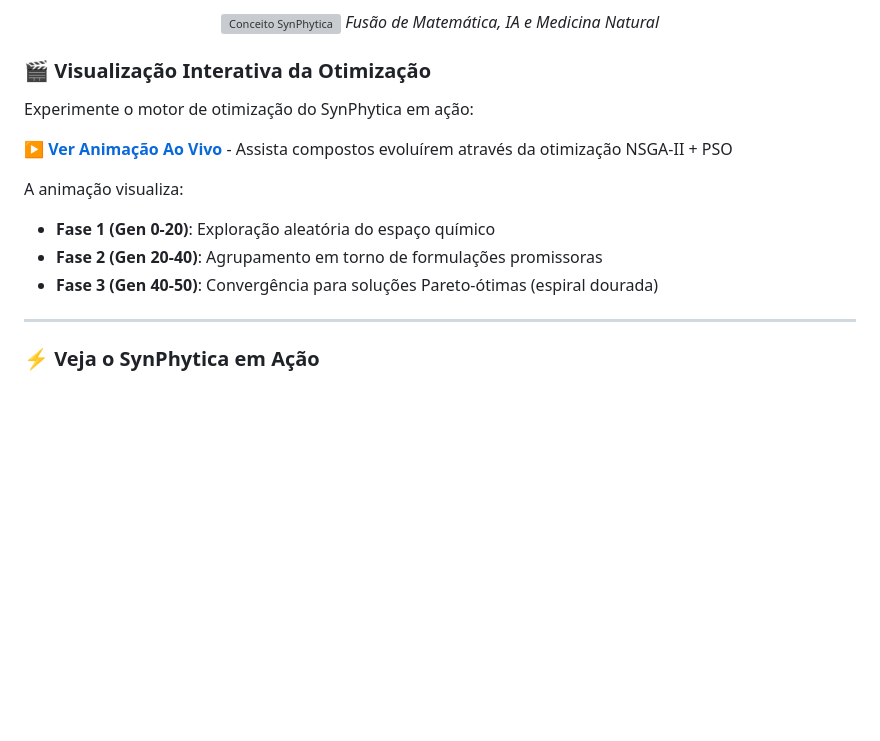
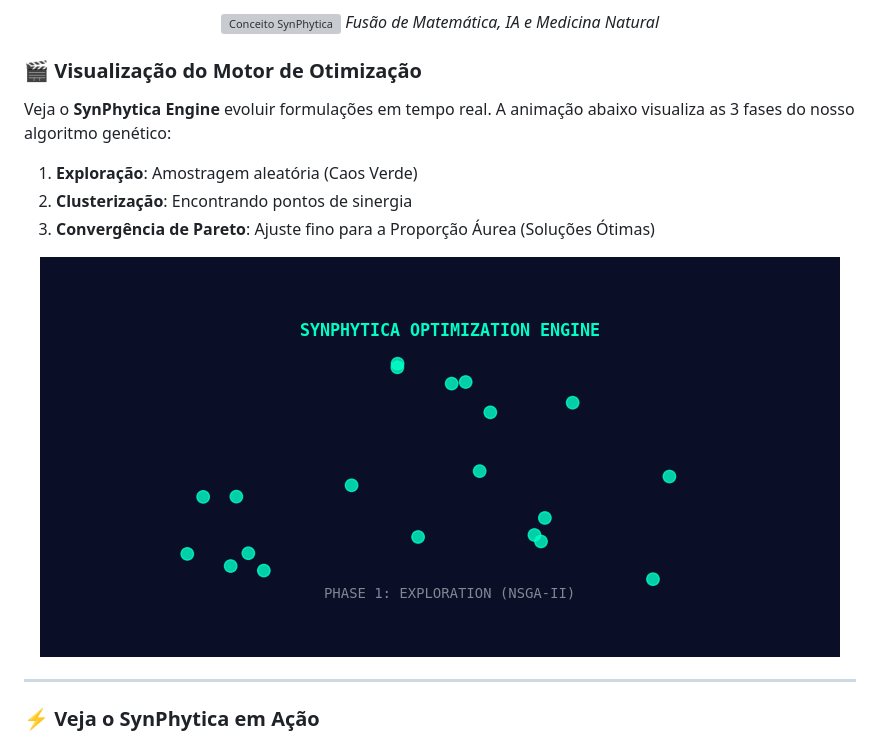
Before and after one commit to symbeon-labs/synphytica-core, a Markdown page: docs/pt/README.md, the part around the change. Rendered like a GitHub page; pictures changed too: docs/articles/images/synphytica_demo.gif (added); blank space fills up the shorter version; grey boxes are pictures that could not be loaded.

Commit message:
Docs: Embed real GIF animation into READMEs for better UX

```diff
--- a/docs/pt/README.md
+++ b/docs/pt/README.md
@@ -39,16 +39,17 @@ SynPhytica formaliza matematicamente o problema de **polypharmacology personaliz
 
 </div>
 
-### 🎬 Visualização Interativa da Otimização
+### 🎬 Visualização do Motor de Otimização
+Veja o **SynPhytica Engine** evoluir formulações em tempo real. A animação abaixo visualiza as 3 fases do nosso algoritmo genético:
+1. **Exploração**: Amostragem aleatória (Caos Verde)
+2. **Clusterização**: Encontrando pontos de sinergia
+3. **Convergência de Pareto**: Ajuste fino para a Proporção Áurea (Soluções Ótimas)
 
-Experimente o motor de otimização do SynPhytica em ação:
+<div align="center">
 
-**[▶️ Ver Animação Ao Vivo](../../docs/articles/images/synphytica_animation.html)** - Assista compostos evoluírem através da otimização NSGA-II + PSO
+![SynPhytica Optimization Demo](../../docs/articles/images/synphytica_demo.gif)
 
-A animação visualiza:
-- **Fase 1 (Gen 0-20)**: Exploração aleatória do espaço químico
-- **Fase 2 (Gen 20-40)**: Agrupamento em torno de formulações promissoras
-- **Fase 3 (Gen 40-50)**: Convergência para soluções Pareto-ótimas (espiral dourada)
+</div>
 
 ---
 
```
Also changed, not shown: docs/en/README.md (+9 -7 lines), 1 other file.
